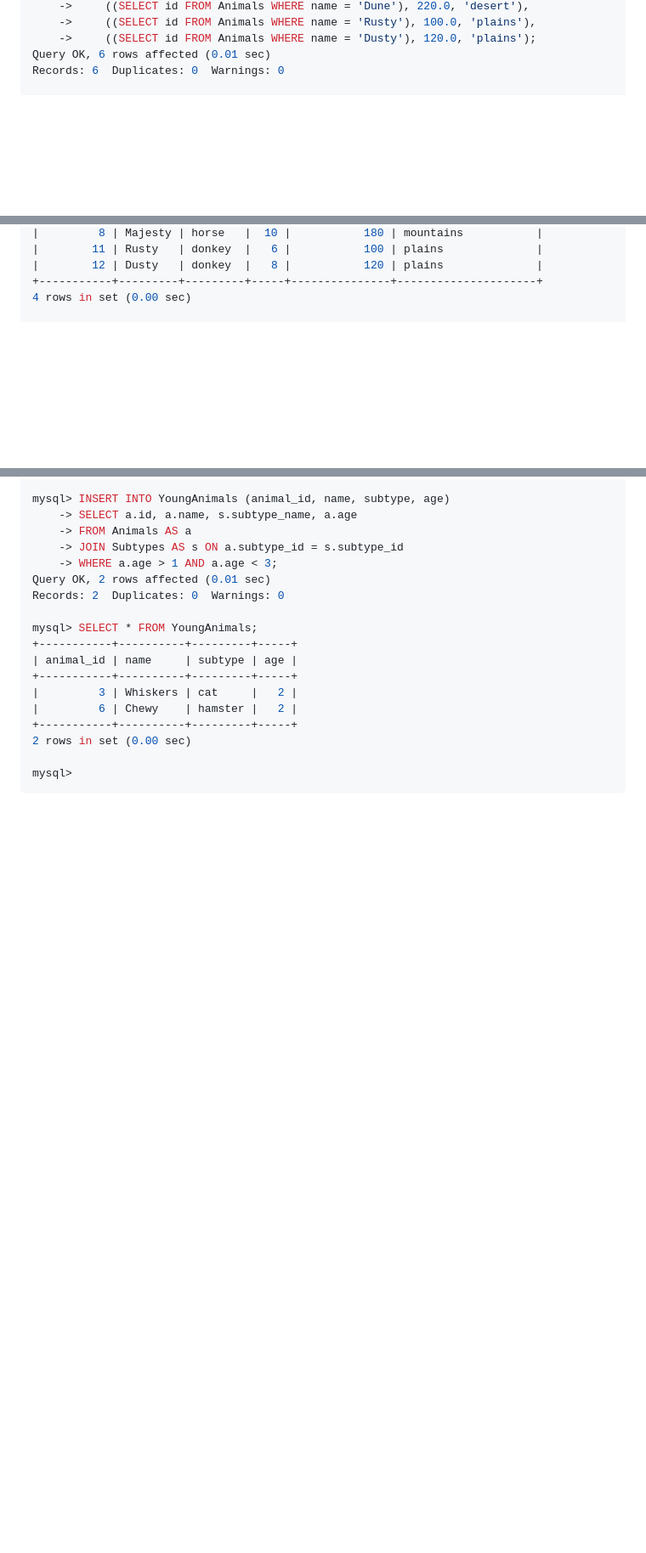
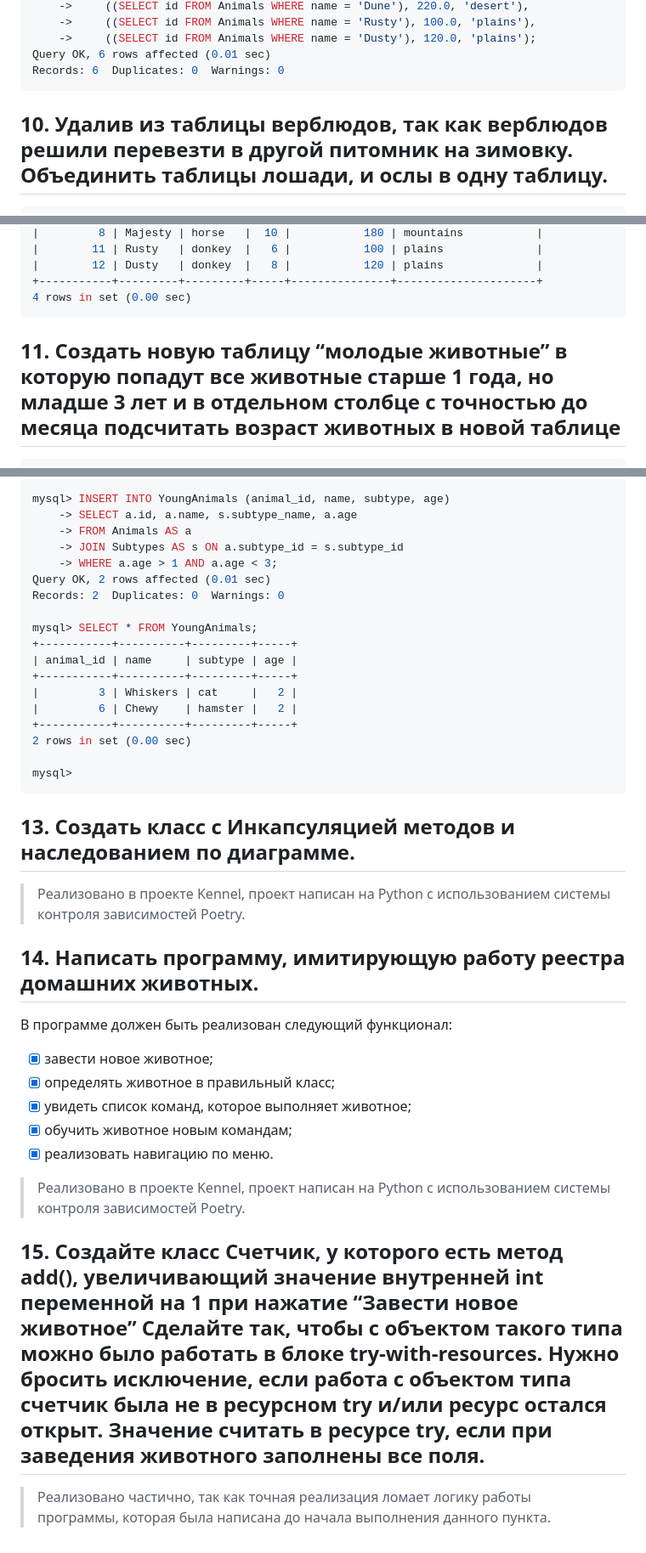
Before and after one commit to AllIWantAreNotAvailable/GeekBrains_FinalAttestationOfTheSpecializationBlock, a Markdown page: README.md, 3 parts joined by grey strips. Shown: that part at 85% size. Rendered like a GitHub page; blank space fills up the shorter version.

````diff
--- a/README.md
+++ b/README.md
@@ -728,7 +747,12 @@ mysql> INSERT INTO PackAnimals (animal_id, load_capacity, terrain_suitability) V
     ->     ((SELECT id FROM Animals WHERE name = 'Dusty'), 120.0, 'plains');
 Query OK, 6 rows affected (0.01 sec)
 Records: 6  Duplicates: 0  Warnings: 0
+```
 
+
+## 10. Удалив из таблицы верблюдов, так как верблюдов решили перевезти в другой питомник на зимовку. Объединить таблицы лошади, и ослы в одну таблицу.
+
+```Bash
 mysql> DELETE FROM AnimalCommands
     -> WHERE animal_id IN (
     ->     SELECT id FROM Animals
@@ -777,7 +801,12 @@ mysql> SELECT * FROM HorsesAndDonkeys;
 |        12 | Dusty   | donkey  |   8 |           120 | plains              |
 +-----------+---------+---------+-----+---------------+---------------------+
 4 rows in set (0.00 sec)
+```
 
+
+## 11. Создать новую таблицу “молодые животные” в которую попадут все животные старше 1 года, но младше 3 лет и в отдельном столбце с точностью до месяца подсчитать возраст животных в новой таблице
+
+```Bash
 mysql> CREATE TABLE YoungAnimals (
     ->     animal_id INT PRIMARY KEY,
     ->     name VARCHAR(100) NOT NULL,
@@ -805,3 +834,28 @@ mysql> SELECT * FROM YoungAnimals;
 
 mysql>
 ```
+
+
+## 13. Создать класс с Инкапсуляцией методов и наследованием по диаграмме.
+
+> Реализовано в проекте Kennel, проект написан на Python с использованием системы контроля зависимостей Poetry.
+>
+
+
+## 14. Написать программу, имитирующую работу реестра домашних животных.
+
+В программе должен быть реализован следующий функционал:
+- [X] завести новое животное;
+- [X] определять животное в правильный класс;
+- [X] увидеть список команд, которое выполняет животное;
+- [X] обучить животное новым командам;
+- [X] реализовать навигацию по меню.
+
+> Реализовано в проекте Kennel, проект написан на Python с использованием системы контроля зависимостей Poetry.
+>
+
+
+## 15. Создайте класс Счетчик, у которого есть метод add(), увеличивающий значение внутренней int переменной на 1 при нажатие “Завести новое животное” Сделайте так, чтобы с объектом такого типа можно было работать в блоке try-with-resources. Нужно бросить исключение, если работа с объектом типа счетчик была не в ресурсном try и/или ресурс остался открыт. Значение считать в ресурсе try, если при заведения животного заполнены все поля.
+
+> Реализовано частично, так как точная реализация ломает логику работы программы, которая была написана до начала
+> выполнения данного пункта.
````
Also changed, not shown: other parts of README.md (+54 -35 lines), Attachments/DataBase_scheme.drawio.png (added), 12 other files.
